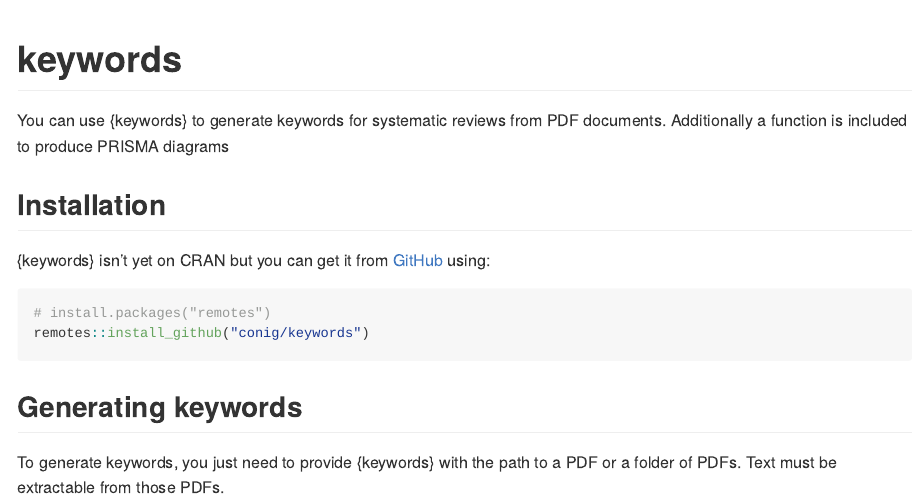
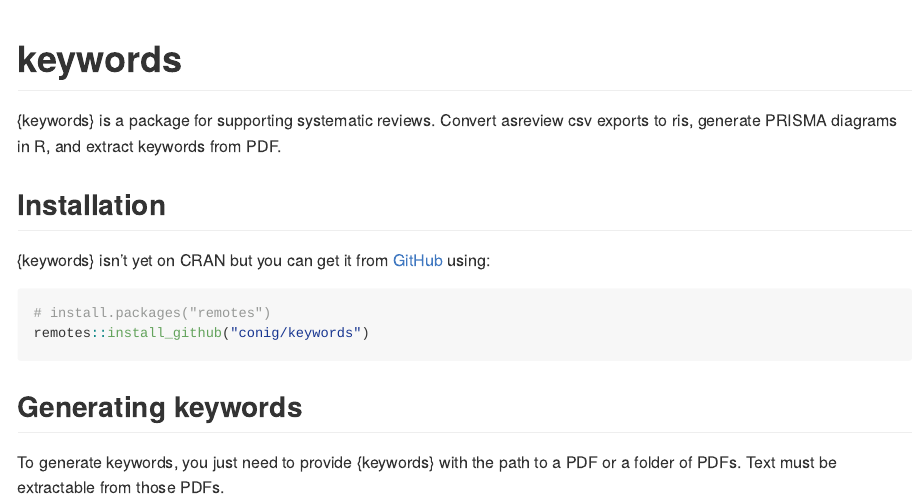
Before and after one commit to conig/keywords, an R Markdown document (README.Rmd): the page in a window 1100 px wide, from its top. The pictures show the output file README.md that the author committed with the source, drawn offline in the style of GitHub.

Commit message:
update readme

```diff
--- a/README.Rmd
+++ b/README.Rmd
@@ -18,7 +18,7 @@ knitr::opts_chunk$set(
 <!-- badges: start -->
 <!-- badges: end -->
 
-You can use {keywords} to generate keywords for systematic reviews from PDF documents. Additionally a function is included to produce PRISMA diagrams
+{keywords} is a package for supporting systematic reviews. Convert asreview csv exports to ris, generate PRISMA diagrams in R, and extract keywords from PDF.
 
 ## Installation
 
```
Also changed, not shown: README.md, 1 other file.
